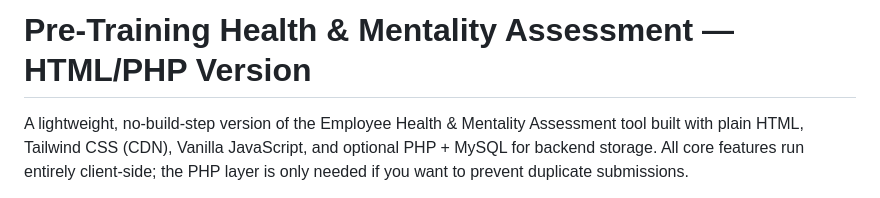
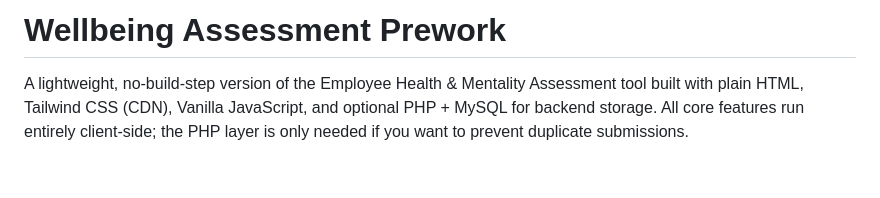
Before and after one commit to Sakira1245/Wellbeing-Assessment-Prework, a Markdown page: README.md, the part around the change. GitHub-like rendering; blank space fills up the shorter version.

```diff
--- a/README.md
+++ b/README.md
@@ -1,4 +1,4 @@
-# Pre-Training Health & Mentality Assessment — HTML/PHP Version
+# Wellbeing Assessment Prework
 
 A lightweight, no-build-step version of the Employee Health & Mentality Assessment tool built with plain HTML, Tailwind CSS (CDN), Vanilla JavaScript, and optional PHP + MySQL for backend storage. All core features run entirely client-side; the PHP layer is only needed if you want to prevent duplicate submissions.
 
```
